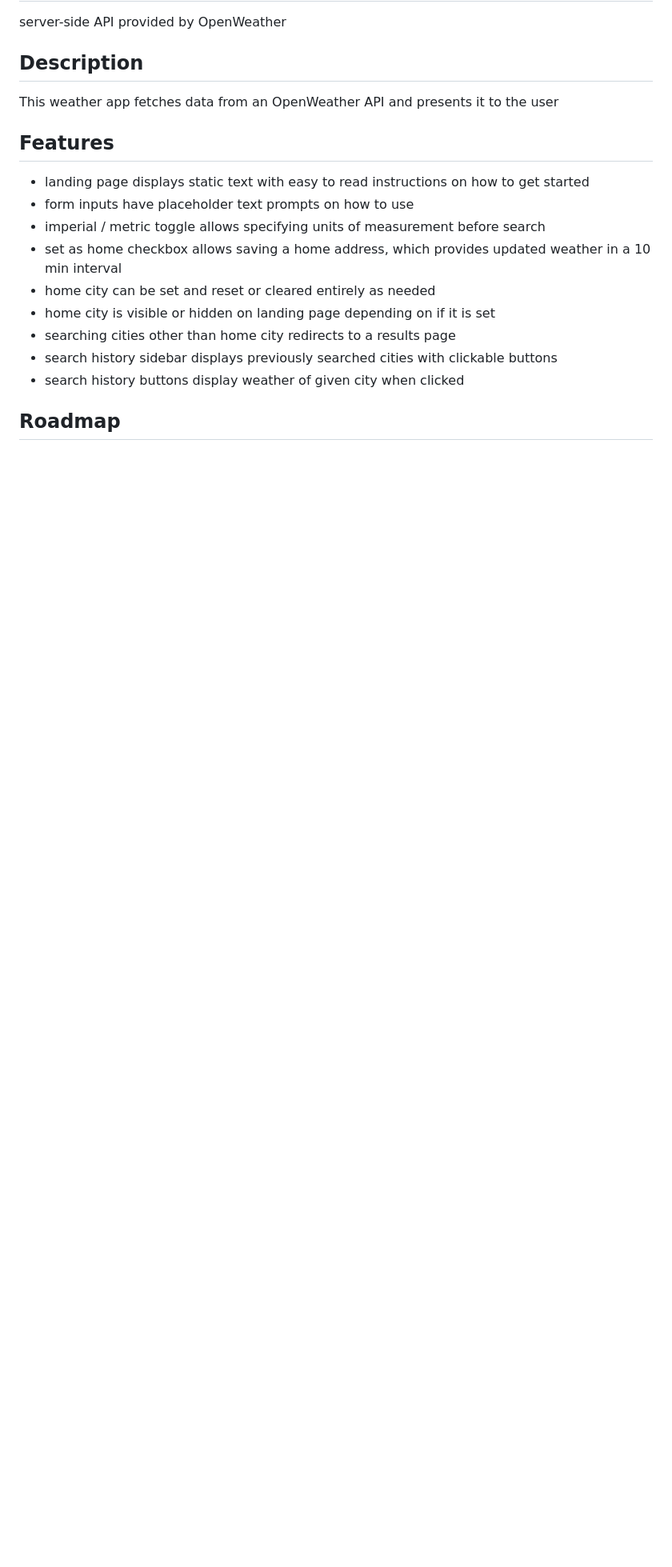
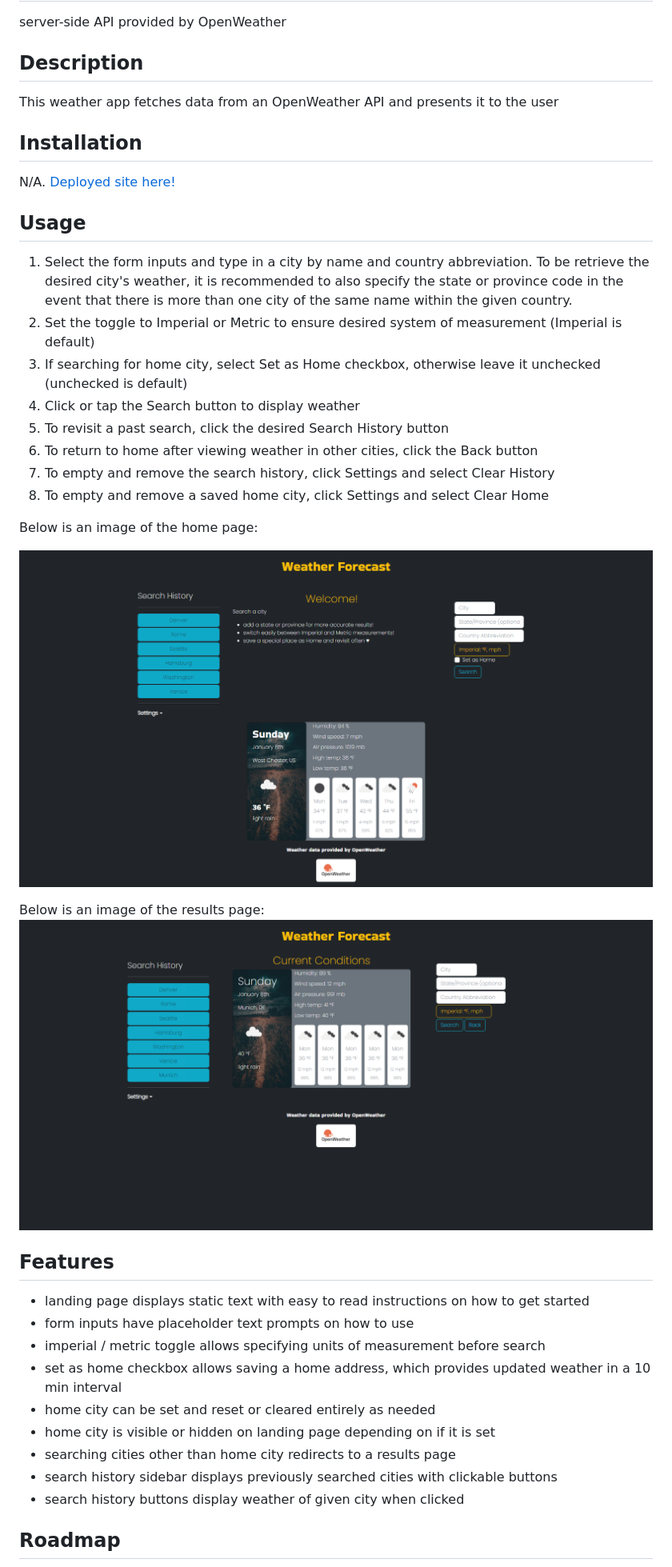
Before and after one commit to miacias/weather-forecast, a Markdown page: README.md, the part around the change printed below. Shown: that part at 80% size. GitHub-like rendering; pictures changed too: assets/images/screencapture-forecast-general-search.png (added), assets/images/screencapture-forecast-homepage.png (added); blank space fills up the shorter version.

Commit message:
README usage and installation completed

```diff
--- a/README.md
+++ b/README.md
@@ -3,6 +3,31 @@ server-side API provided by OpenWeather
 
 ## Description
 This weather app fetches data from an OpenWeather API and presents it to the user
+
+
+## Installation
+
+N/A. [Deployed site here!](https://miacias.github.io/five-day-weather-forecast/)
+
+
+## Usage
+
+1. Select the form inputs and type in a city by name and country abbreviation. To be retrieve the desired city's weather, it is recommended to also specify the state or province code in the event that there is more than one city of the same name within the given country.
+2. Set the toggle to Imperial or Metric to ensure desired system of measurement (Imperial is default)
+3. If searching for home city, select Set as Home checkbox, otherwise leave it unchecked (unchecked is default)
+4. Click or tap the Search button to display weather
+5. To revisit a past search, click the desired Search History button
+6. To return to home after viewing weather in other cities, click the Back button
+7. To empty and remove the search history, click Settings and select Clear History
+8. To empty and remove a saved home city, click Settings and select Clear Home
+
+Below is an image of the home page:
+
+![Welcome page with a dark background and light text. The lefthand sidebar displays Search History with city names around the world while the right has a search form and search-customzation buttons. Weather is shown below](./assets/images/screencapture-forecast-homepage.png)
+
+Below is an image of the results page:
+![Mirror of welcome page with search history sidebar, search form, and current weather conditions displayed](./assets/images/screencapture-forecast-general-search.png)
+
 
 ## Features
 
```
Also changed, not shown: other parts of README.md (+5 -4 lines).
